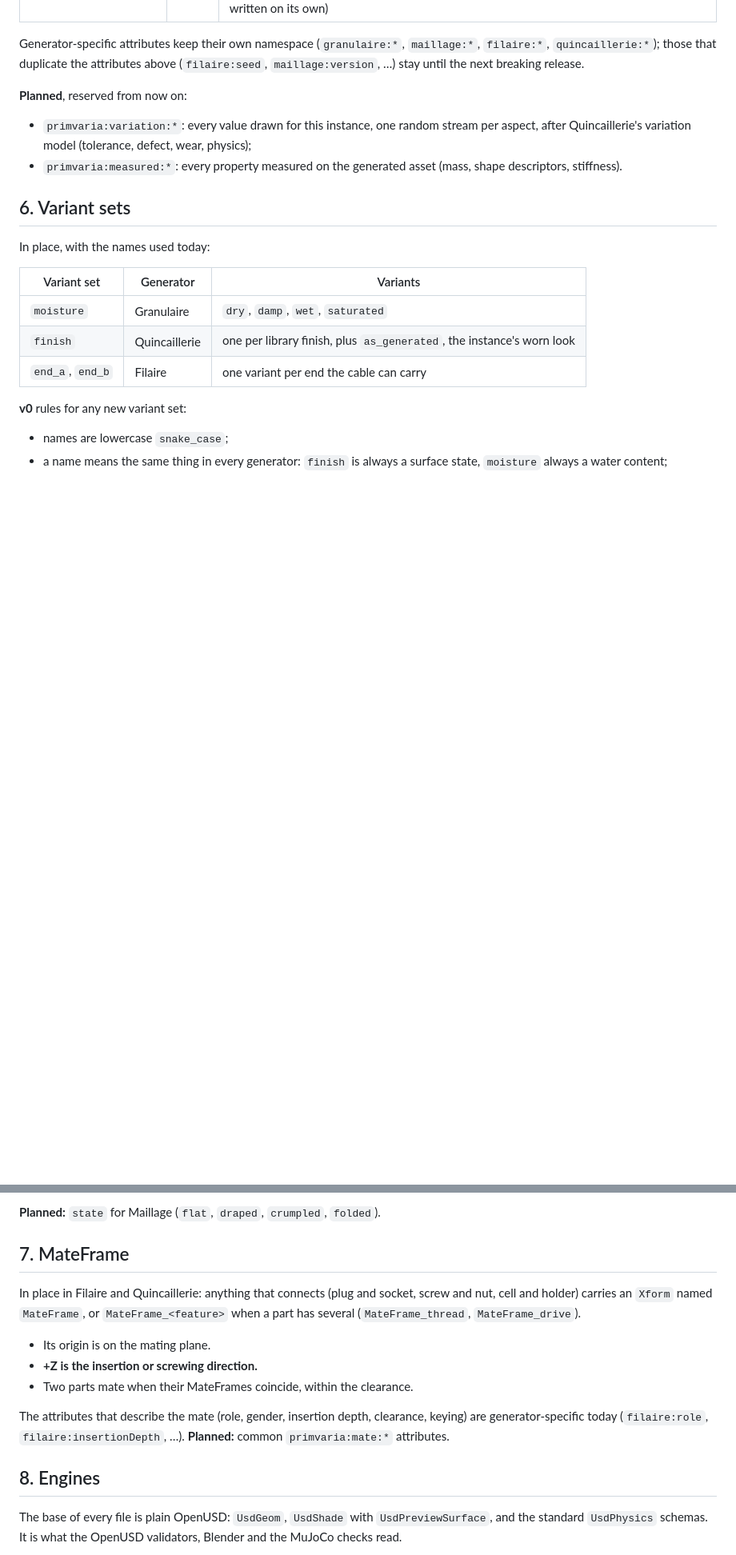
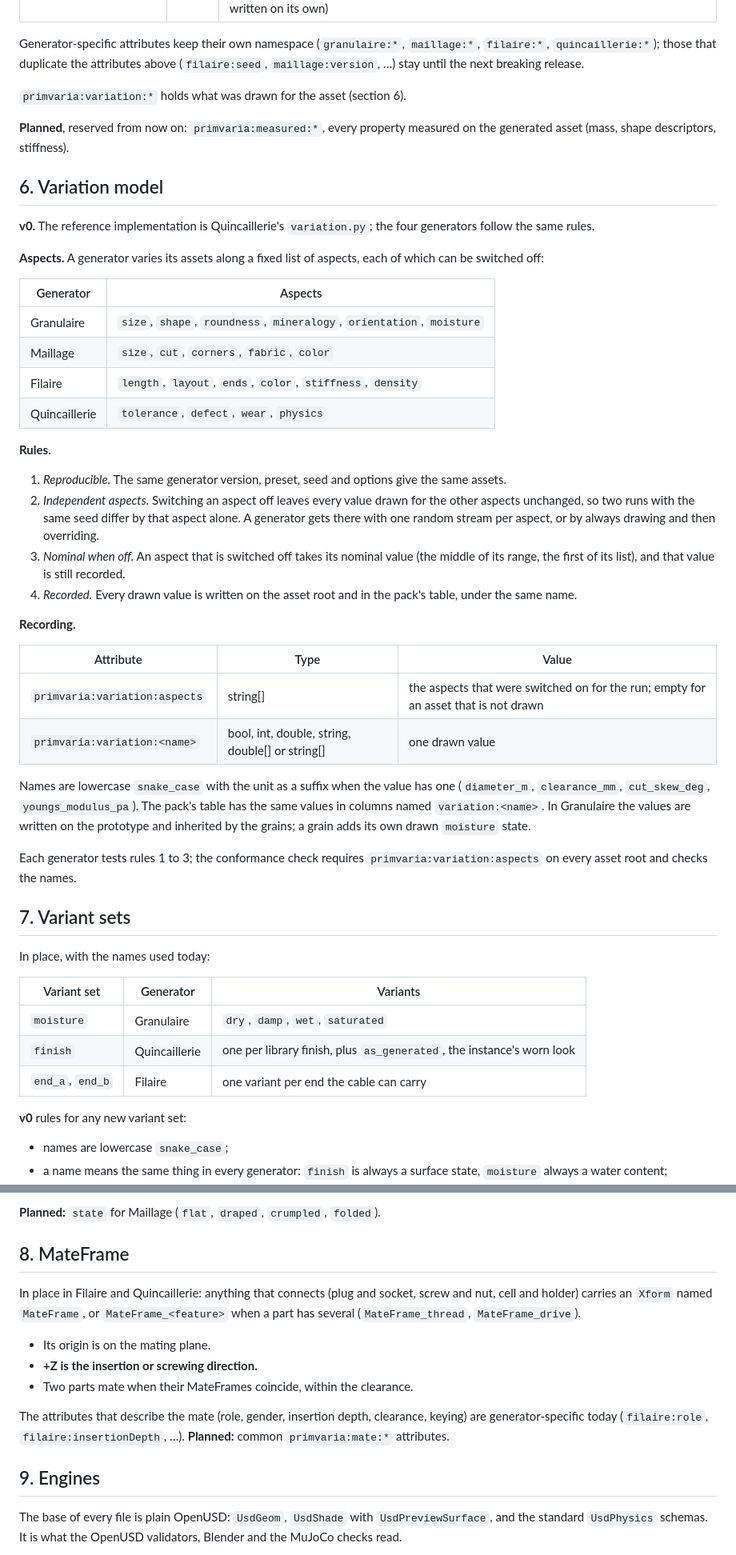
Before and after one commit to drscaon/primvaria, a Markdown page: docs/contract.md, 2 parts joined by grey strips. Shown at 80% size. Rendered like a GitHub page; blank space fills up the shorter version.

Commit message:
docs: the variation model in the OpenUSD contract
Section 6: the aspects of each generator, the rules (reproducible,
independent aspects, nominal when off, recorded) and the
primvaria:variation:* attributes, after Quincaillerie's variation model.

Co-Authored-By: Claude Fable 5.2 <noreply@anthropic.com>
Claude-Session: https://claude.ai/code/session_01UFTdhx1MUVEJrqveU42xWj

```diff
--- a/docs/contract.md
+++ b/docs/contract.md
@@ -95,15 +95,57 @@ Generator-specific attributes keep their own namespace (`granulaire:*`,
 attributes above (`filaire:seed`, `maillage:version`, …) stay until the next
 breaking release.
 
-**Planned**, reserved from now on:
+`primvaria:variation:*` holds what was drawn for the asset (section 6).
 
-- `primvaria:variation:*`: every value drawn for this instance, one random
-  stream per aspect, after Quincaillerie's variation model (tolerance, defect,
-  wear, physics);
-- `primvaria:measured:*`: every property measured on the generated asset
-  (mass, shape descriptors, stiffness).
+**Planned**, reserved from now on: `primvaria:measured:*`, every property
+measured on the generated asset (mass, shape descriptors, stiffness).
 
-## 6. Variant sets
+## 6. Variation model
+
+**v0.** The reference implementation is Quincaillerie's `variation.py`; the
+four generators follow the same rules.
+
+**Aspects.** A generator varies its assets along a fixed list of aspects,
+each of which can be switched off:
+
+| Generator | Aspects |
+|---|---|
+| Granulaire | `size`, `shape`, `roundness`, `mineralogy`, `orientation`, `moisture` |
+| Maillage | `size`, `cut`, `corners`, `fabric`, `color` |
+| Filaire | `length`, `layout`, `ends`, `color`, `stiffness`, `density` |
+| Quincaillerie | `tolerance`, `defect`, `wear`, `physics` |
+
+**Rules.**
+
+1. *Reproducible.* The same generator version, preset, seed and options give
+   the same assets.
+2. *Independent aspects.* Switching an aspect off leaves every value drawn
+   for the other aspects unchanged, so two runs with the same seed differ by
+   that aspect alone. A generator gets there with one random stream per
+   aspect, or by always drawing and then overriding.
+3. *Nominal when off.* An aspect that is switched off takes its nominal value
+   (the middle of its range, the first of its list), and that value is still
+   recorded.
+4. *Recorded.* Every drawn value is written on the asset root and in the
+   pack's table, under the same name.
+
+**Recording.**
+
+| Attribute | Type | Value |
+|---|---|---|
+| `primvaria:variation:aspects` | string[] | the aspects that were switched on for the run; empty for an asset that is not drawn |
+| `primvaria:variation:<name>` | bool, int, double, string, double[] or string[] | one drawn value |
+
+Names are lowercase `snake_case` with the unit as a suffix when the value has
+one (`diameter_m`, `clearance_mm`, `cut_skew_deg`, `youngs_modulus_pa`). The
+pack's table has the same values in columns named `variation:<name>`. In
+Granulaire the values are written on the prototype and inherited by the
+grains; a grain adds its own drawn `moisture` state.
+
+Each generator tests rules 1 to 3; the conformance check requires
+`primvaria:variation:aspects` on every asset root and checks the names.
+
+## 7. Variant sets
 
 In place, with the names used today:
 
@@ -123,7 +165,7 @@ In place, with the names used today:
 
 **Planned:** `state` for Maillage (`flat`, `draped`, `crumpled`, `folded`).
 
-## 7. MateFrame
+## 8. MateFrame
 
 In place in Filaire and Quincaillerie: anything that connects (plug and
 socket, screw and nut, cell and holder) carries an `Xform` named `MateFrame`,
@@ -139,7 +181,7 @@ clearance, keying) are generator-specific today (`filaire:role`,
 `filaire:insertionDepth`, …). **Planned:** common `primvaria:mate:*`
 attributes.
 
-## 8. Engines
+## 9. Engines
 
 The base of every file is plain OpenUSD: `UsdGeom`, `UsdShade` with
 `UsdPreviewSurface`, and the standard `UsdPhysics` schemas. It is what the
```
Also changed, not shown: other parts of docs/contract.md (+5 -5 lines), CHANGELOG.md (+3 -0 lines).
